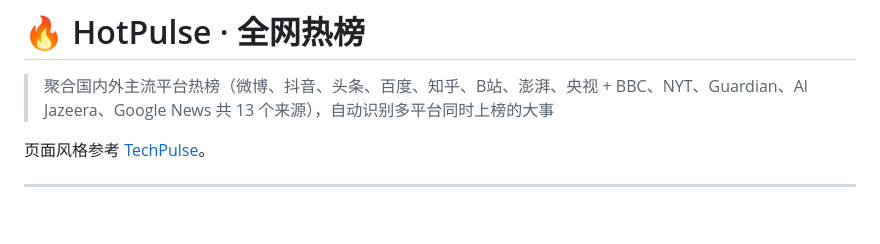
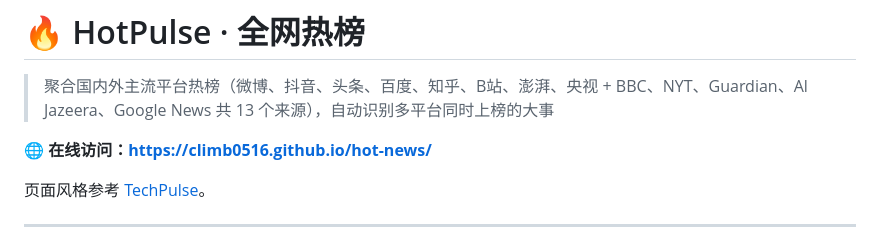
Before and after one commit to climb0516/hot-news, a Markdown page: README.md, the part around the change. GitHub-like rendering; blank space fills up the shorter version.

Commit message:
docs: README 添加在线访问地址
Co-Authored-By: Claude Opus 5.5 <noreply@anthropic.com>

```diff
--- a/README.md
+++ b/README.md
@@ -1,6 +1,8 @@
 # 🔥 HotPulse · 全网热榜
 
 > 聚合国内外主流平台热榜（微博、抖音、头条、百度、知乎、B站、澎湃、央视 + BBC、NYT、Guardian、Al Jazeera、Google News 共 13 个来源），自动识别多平台同时上榜的大事
+
+**🌐 在线访问：[https://climb0516.github.io/hot-news/](https://climb0516.github.io/hot-news/)**
 
 页面风格参考 [TechPulse](https://github.com/climb0516/tech-news)。
 
```
